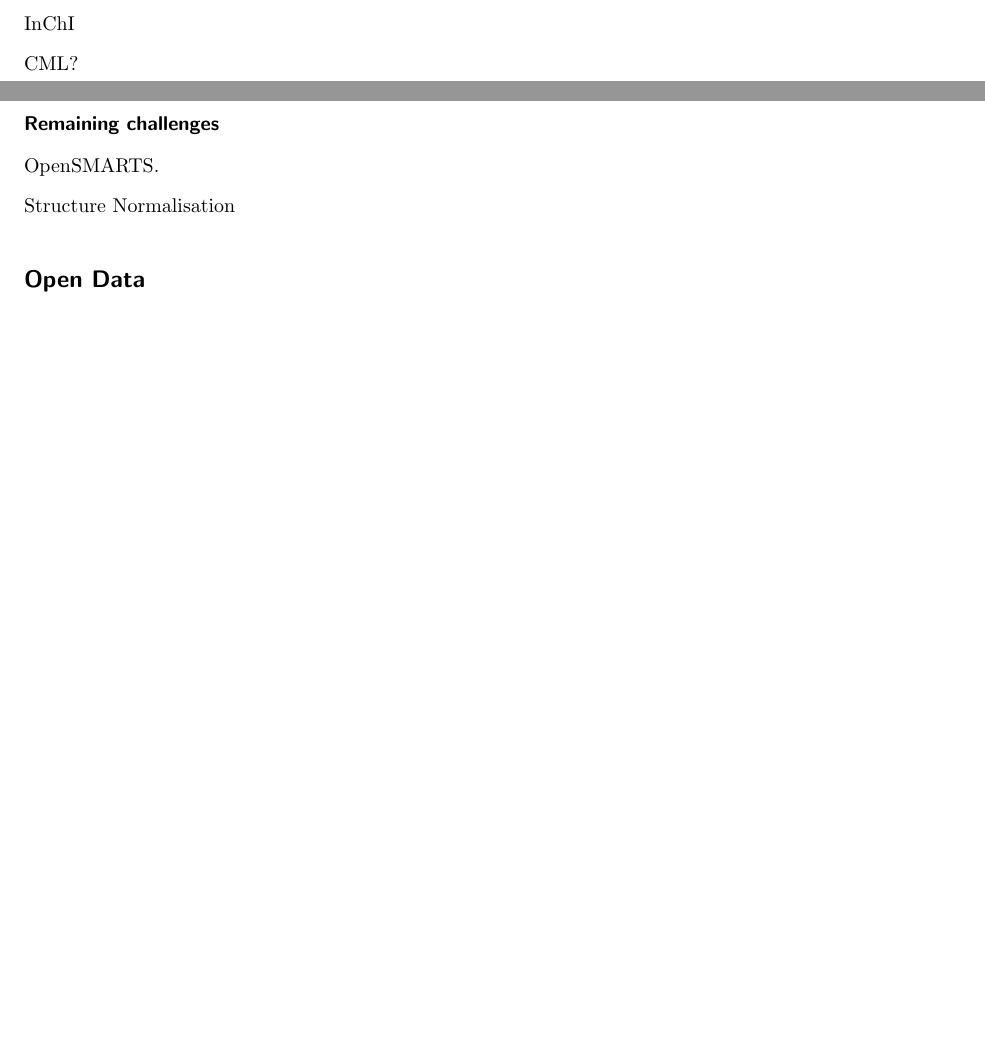
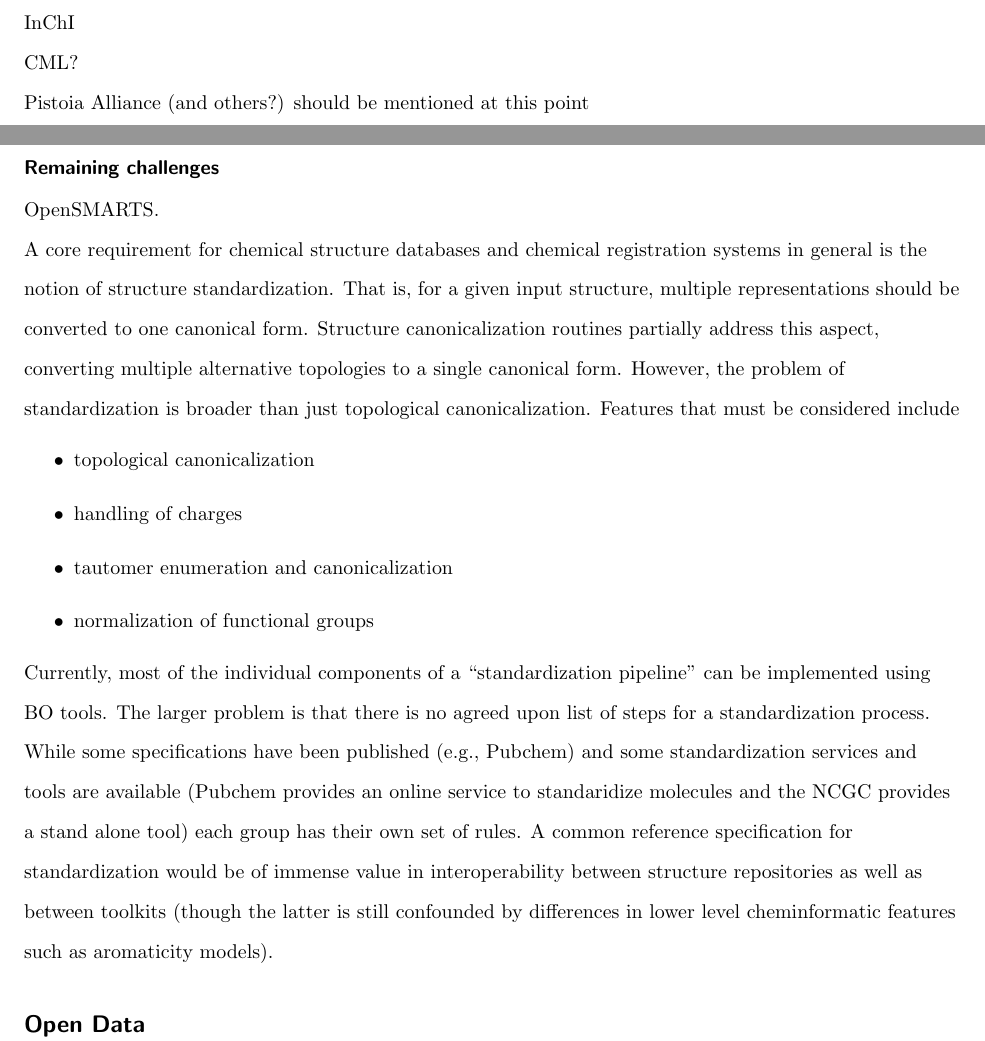
Before and after one commit to bopaper/bopaper, a LaTeX document (paper.tex): two parts of pages 2 and 3 of 4 before the commit and two parts of pages 2 and 3 of 5 after it, joined at a grey line, cut so that both start at the same text, the shorter picture padded with empty space. Compiled offline with pdfLaTeX.

Commit message:
Added test on struct stds

```diff
--- a/paper.tex
+++ b/paper.tex
@@ -265,11 +273,37 @@ InChI
 
 CML?
 
+Pistoia Alliance (and others?) should be mentioned at this point
+
   \subsection*{Remaining challenges}
 
 OpenSMARTS.
 
-Structure Normalisation
+A core requirement for chemical structure databases and chemical
+registration systems in general is the notion of structure
+standardization.  That is,  for a given input structure, multiple
+representations should be converted to one canonical form.
+Structure canonicalization routines partially address this aspect,
+converting multiple alternative topologies to a single canonical
+form. However, the problem of standardization is broader than just
+topological canonicalization. Features that must be considered include
+\begin{itemize}
+\item topological canonicalization
+\item handling of charges
+\item tautomer enumeration and canonicalization
+\item normalization of functional groups
+\end{itemize}
+Currently, most of the individual components of a ``standardization
+pipeline'' can be implemented using BO tools. The larger problem is
+that there is no agreed upon list of steps for a standardization
+process. While some specifications have been published (e.g., Pubchem)
+and some standardization services and tools are available (Pubchem
+provides an online service to standaridize molecules and the NCGC
+provides a stand alone tool) each group has their own set of rules. A
+common reference specification for standardization would be of immense
+value in interoperability between structure repositories as well as
+between toolkits (though the latter is still confounded by differences
+in lower level cheminformatic features such as aromaticity models).
 
 \section*{Open Data}
   \subsection*{Progress}
```
Also changed, not shown: paper.tex (10 more changed lines).
